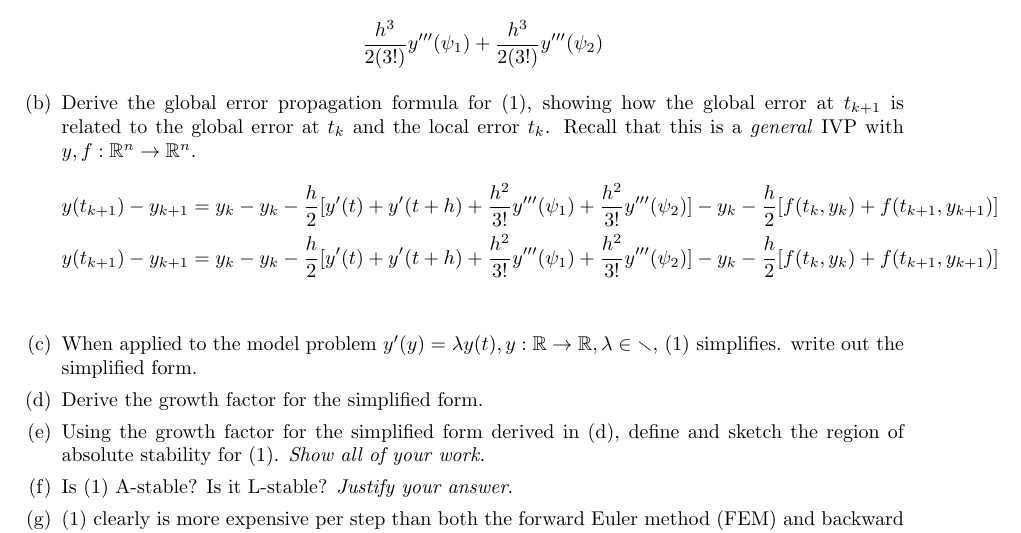
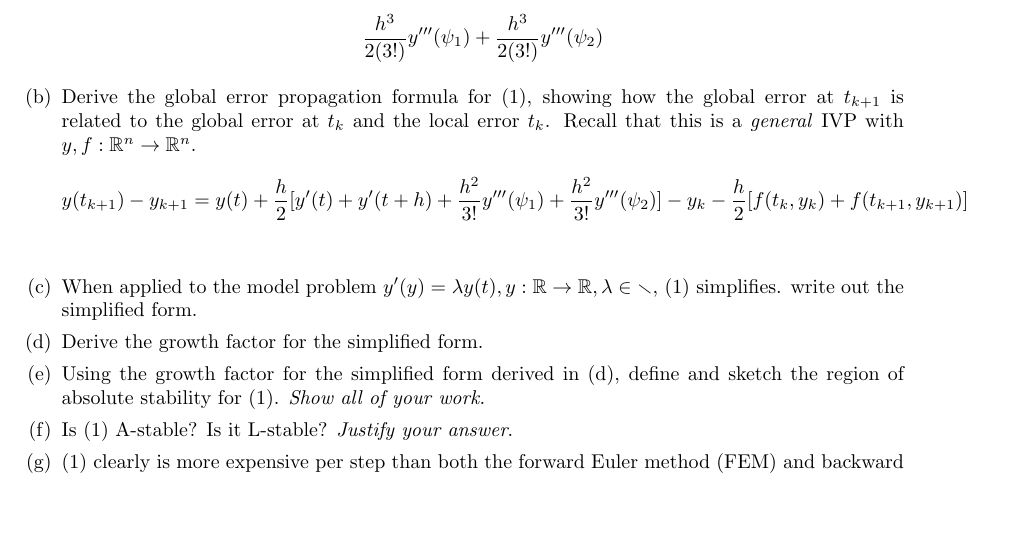
Before and after one commit to poonkeegan/school, a LaTeX document (cscd37/assgn3.tex): part of page 2 of 2, cut so that both start at the same text, the shorter picture padded with empty space. Compiled offline with pdfLaTeX.

Commit message:
Fri Apr  6 16:46:26 EDT 2018

```diff
--- a/cscd37/assgn3.tex
+++ b/cscd37/assgn3.tex
@@ -168,13 +168,7 @@ poonkeeg\\
                 Recall that this is a \textit{general} IVP with $y,f:
                 \mathbb{R}^n \rightarrow \mathbb{R}^n$.
                 \begin{align*} y(t_{k+1}) - y_{k+1} =
-               y_k - y_k - \frac{h}{2}
-               [y'(t) + y'(t + h)
-               + \frac{h^2}{3!}y'''(\psi_1)
-               + \frac{h^2}{3!}y'''(\psi_2)]
-               - y_k - \frac{h}{2}[f(t_k, y_k) + f(t_{k+1}, y_{k+1})] \\
-                y(t_{k+1}) - y_{k+1} =
-               y_k - y_k - \frac{h}{2}
+               y(t) + \frac{h}{2}
                [y'(t) + y'(t + h)
                + \frac{h^2}{3!}y'''(\psi_1)
                + \frac{h^2}{3!}y'''(\psi_2)]
```
Also changed, not shown: cscd37/assgn3.pdf.
